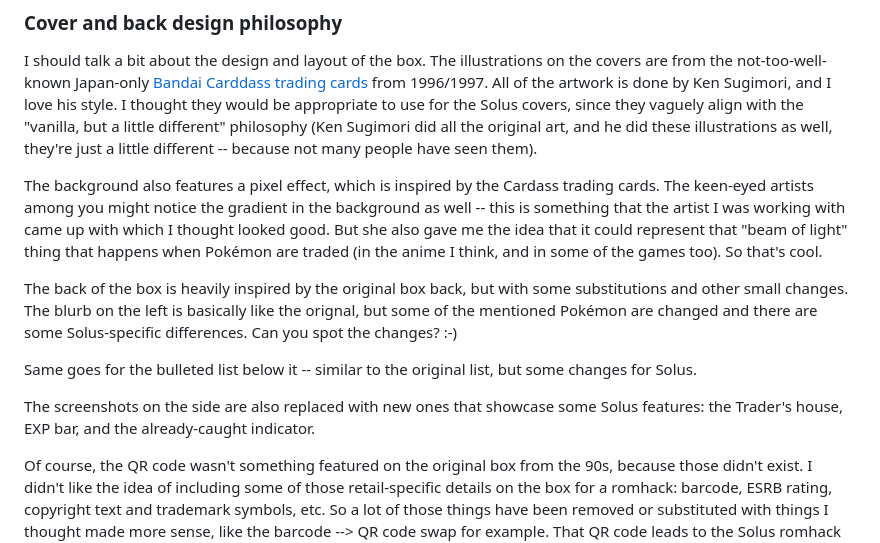
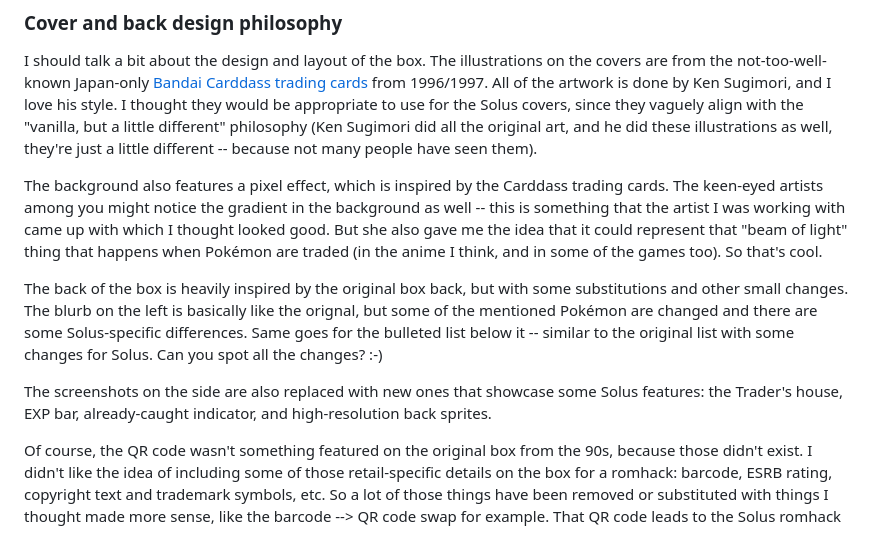
Before and after one commit to Dechrissen/website, a Markdown page: blog/physical-pokemon-solus-red.md, the part around the change. Drawn GitHub-style.

Commit message:
fix typo in physical solus post

```diff
--- a/blog/physical-pokemon-solus-red.md
+++ b/blog/physical-pokemon-solus-red.md
@@ -29,13 +29,11 @@ I've liked this company [customgamecases.com](https://www.customgamecases.com/)
 
 I should talk a bit about the design and layout of the box. The illustrations on the covers are from the not-too-well-known Japan-only [Bandai Carddass trading cards](https://m.bulbapedia.bulbagarden.net/wiki/Pocket_Monsters_Carddass_Trading_Cards) from 1996/1997. All of the artwork is done by Ken Sugimori, and I love his style. I thought they would be appropriate to use for the Solus covers, since they vaguely align with the "vanilla, but a little different" philosophy (Ken Sugimori did all the original art, and he did these illustrations as well, they're just a little different -- because not many people have seen them).
 
-The background also features a pixel effect, which is inspired by the Cardass trading cards. The keen-eyed artists among you might notice the gradient in the background as well -- this is something that the artist I was working with came up with which I thought looked good. But she also gave me the idea that it could represent that "beam of light" thing that happens when Pokémon are traded (in the anime I think, and in some of the games too). So that's cool.
+The background also features a pixel effect, which is inspired by the Carddass trading cards. The keen-eyed artists among you might notice the gradient in the background as well -- this is something that the artist I was working with came up with which I thought looked good. But she also gave me the idea that it could represent that "beam of light" thing that happens when Pokémon are traded (in the anime I think, and in some of the games too). So that's cool.
 
-The back of the box is heavily inspired by the original box back, but with some substitutions and other small changes. The blurb on the left is basically like the orignal, but some of the mentioned Pokémon are changed and there are some Solus-specific differences. Can you spot the changes? :-)
+The back of the box is heavily inspired by the original box back, but with some substitutions and other small changes. The blurb on the left is basically like the orignal, but some of the mentioned Pokémon are changed and there are some Solus-specific differences. Same goes for the bulleted list below it -- similar to the original list with some changes for Solus. Can you spot all the changes? :-)
 
-Same goes for the bulleted list below it -- similar to the original list, but some changes for Solus.
-
-The screenshots on the side are also replaced with new ones that showcase some Solus features: the Trader's house, EXP bar, and the already-caught indicator.
+The screenshots on the side are also replaced with new ones that showcase some Solus features: the Trader's house, EXP bar, already-caught indicator, and high-resolution back sprites.
 
 Of course, the QR code wasn't something featured on the original box from the 90s, because those didn't exist. I didn't like the idea of including some of those retail-specific details on the box for a romhack: barcode, ESRB rating, copyright text and trademark symbols, etc. So a lot of those things have been removed or substituted with things I thought made more sense, like the barcode --> QR code swap for example. That QR code leads to the Solus romhack "homepage" btw. Try scanning it. :-)
 
```
